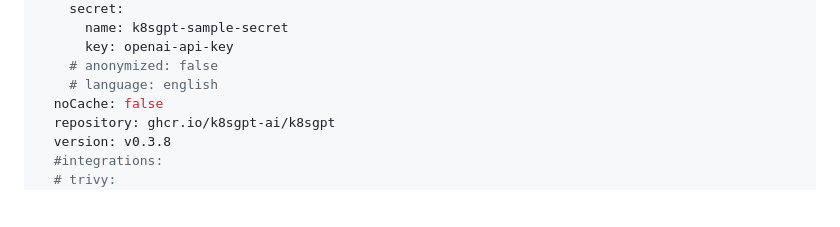
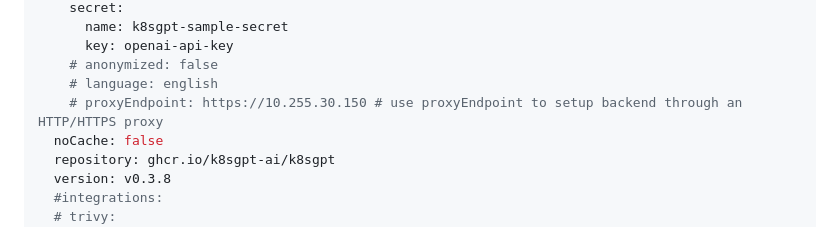
Before and after one commit to k8sgpt-ai/k8sgpt-operator, a Markdown page: README.md, the part around the change. GitHub-like rendering; blank space fills up the shorter version.

Commit message:
update readme
Signed-off-by: tanujd11 <dwiveditanuj41@gmail.com>

```diff
--- a/README.md
+++ b/README.md
@@ -47,6 +47,7 @@ spec:
       key: openai-api-key
     # anonymized: false
     # language: english
+    # proxyEndpoint: https://10.255.30.150 # use proxyEndpoint to setup backend through an HTTP/HTTPS proxy
   noCache: false
   repository: ghcr.io/k8sgpt-ai/k8sgpt
   version: v0.3.8
```
